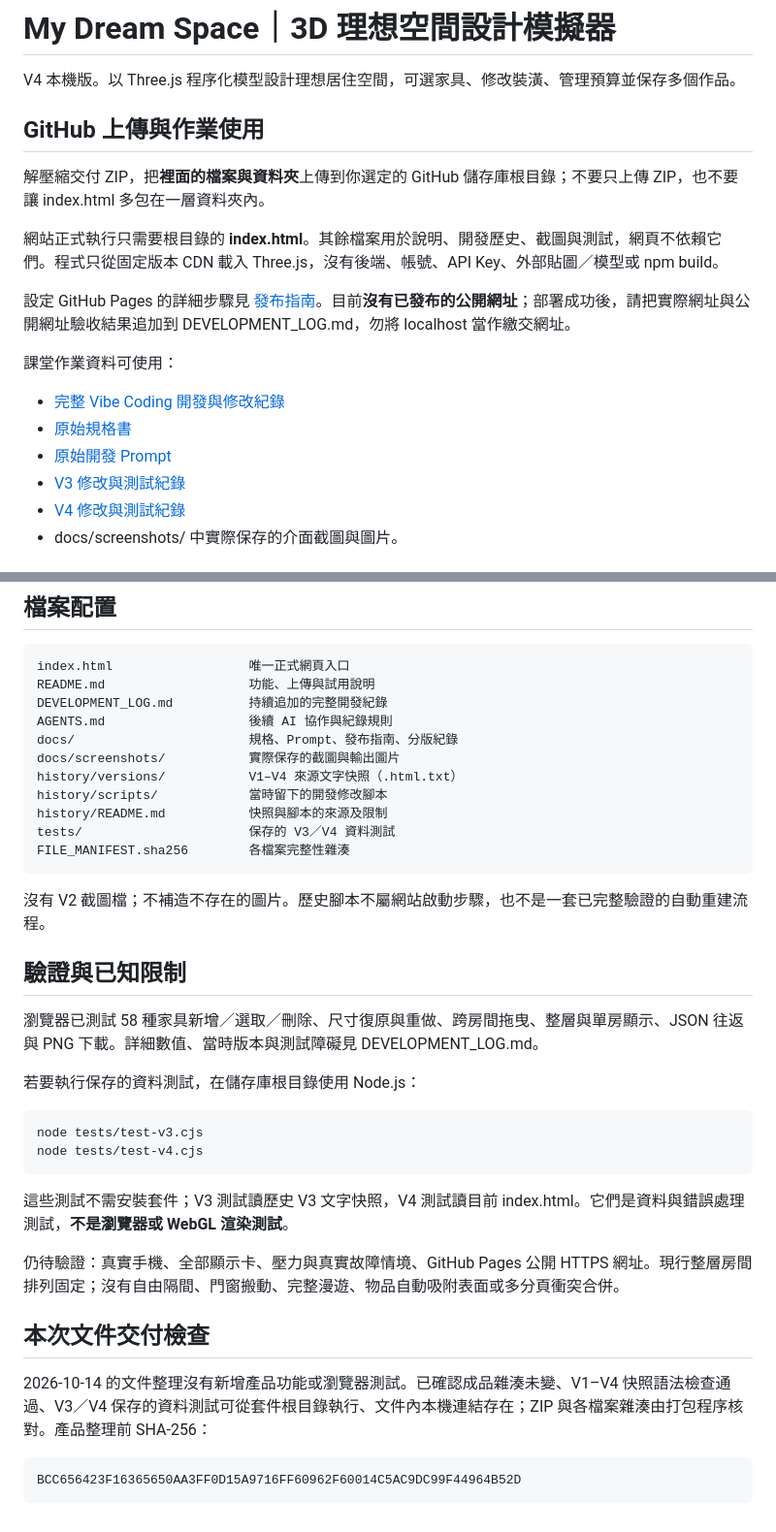
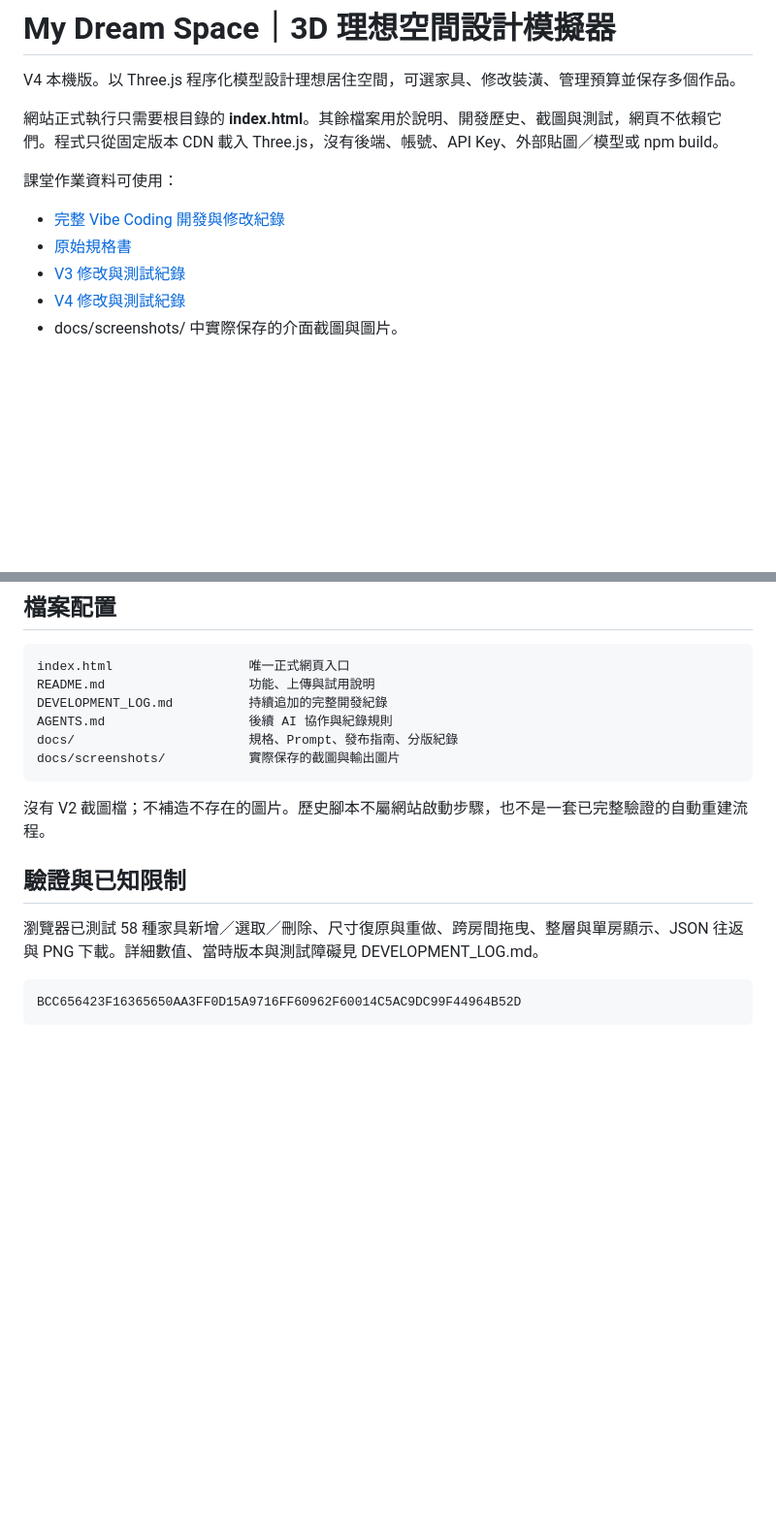
Before and after one commit to EW-5/GenAI_W5_HW, a Markdown page: README.md, 2 parts joined by grey strips. Shown at 97% size. Rendered like a GitHub page; blank space fills up the shorter version.

````diff
--- a/README.md
+++ b/README.md
@@ -2,19 +2,12 @@
 
 V4 本機版。以 Three.js 程序化模型設計理想居住空間，可選家具、修改裝潢、管理預算並保存多個作品。
 
-## GitHub 上傳與作業使用
-
-解壓縮交付 ZIP，把**裡面的檔案與資料夾**上傳到你選定的 GitHub 儲存庫根目錄；不要只上傳 ZIP，也不要讓 index.html 多包在一層資料夾內。
-
 網站正式執行只需要根目錄的 **index.html**。其餘檔案用於說明、開發歷史、截圖與測試，網頁不依賴它們。程式只從固定版本 CDN 載入 Three.js，沒有後端、帳號、API Key、外部貼圖／模型或 npm build。
-
-設定 GitHub Pages 的詳細步驟見 [發布指南](docs/GitHub-Pages-發布步驟.md)。目前**沒有已發布的公開網址**；部署成功後，請把實際網址與公開網址驗收結果追加到 DEVELOPMENT_LOG.md，勿將 localhost 當作繳交網址。
 
 課堂作業資料可使用：
 
 - [完整 Vibe Coding 開發與修改紀錄](DEVELOPMENT_LOG.md)
 - [原始規格書](docs/My_Dream_Space_規格書.md)
-- [原始開發 Prompt](docs/My_Dream_Space_Codex_Prompt.md)
 - [V3 修改與測試紀錄](docs/V3-修改與測試紀錄.md)
 - [V4 修改與測試紀錄](docs/V4-修改與測試紀錄.md)
 - docs/screenshots/ 中實際保存的介面截圖與圖片。
@@ -55,11 +48,6 @@ DEVELOPMENT_LOG.md          持續追加的完整開發紀錄
 AGENTS.md                   後續 AI 協作與紀錄規則
 docs/                       規格、Prompt、發布指南、分版紀錄
 docs/screenshots/           實際保存的截圖與輸出圖片
-history/versions/           V1–V4 來源文字快照（.html.txt）
-history/scripts/            當時留下的開發修改腳本
-history/README.md           快照與腳本的來源及限制
-tests/                      保存的 V3／V4 資料測試
-FILE_MANIFEST.sha256        各檔案完整性雜湊
 ```
 
 沒有 V2 截圖檔；不補造不存在的圖片。歷史腳本不屬網站啟動步驟，也不是一套已完整驗證的自動重建流程。
@@ -68,20 +56,6 @@ FILE_MANIFEST.sha256        各檔案完整性雜湊
 
 瀏覽器已測試 58 種家具新增／選取／刪除、尺寸復原與重做、跨房間拖曳、整層與單房顯示、JSON 往返與 PNG 下載。詳細數值、當時版本與測試障礙見 DEVELOPMENT_LOG.md。
 
-若要執行保存的資料測試，在儲存庫根目錄使用 Node.js：
-
-```sh
-node tests/test-v3.cjs
-node tests/test-v4.cjs
-```
-
-這些測試不需安裝套件；V3 測試讀歷史 V3 文字快照，V4 測試讀目前 index.html。它們是資料與錯誤處理測試，**不是瀏覽器或 WebGL 渲染測試**。
-
-仍待驗證：真實手機、全部顯示卡、壓力與真實故障情境、GitHub Pages 公開 HTTPS 網址。現行整層房間排列固定；沒有自由隔間、門窗搬動、完整漫遊、物品自動吸附表面或多分頁衝突合併。
-
-## 本次文件交付檢查
-
-2026-10-14 的文件整理沒有新增產品功能或瀏覽器測試。已確認成品雜湊未變、V1–V4 快照語法檢查通過、V3／V4 保存的資料測試可從套件根目錄執行、文件內本機連結存在；ZIP 與各檔案雜湊由打包程序核對。產品整理前 SHA-256：
 
 ```text
 BCC656423F16365650AA3FF0D15A9716FF60962F60014C5AC9DC99F44964B52D
````
